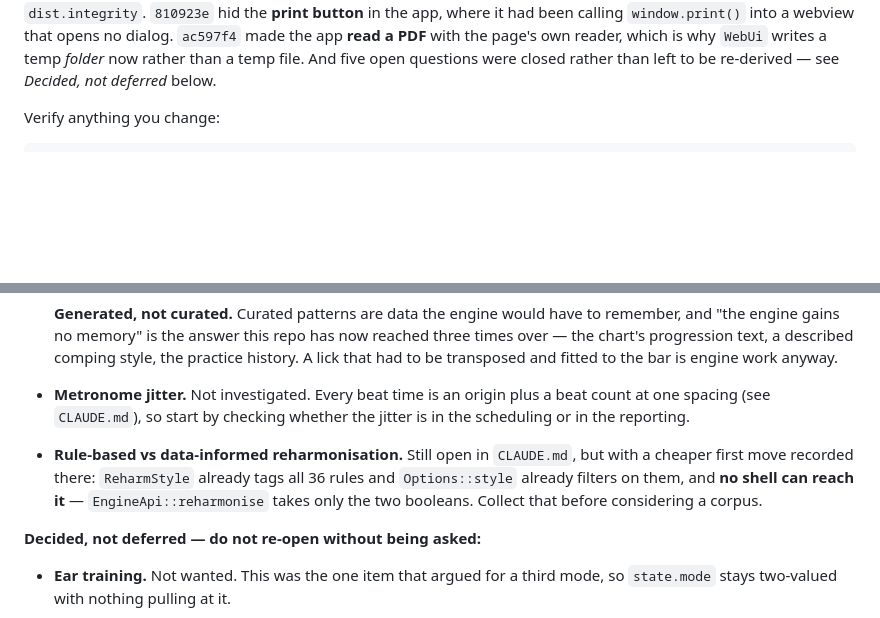
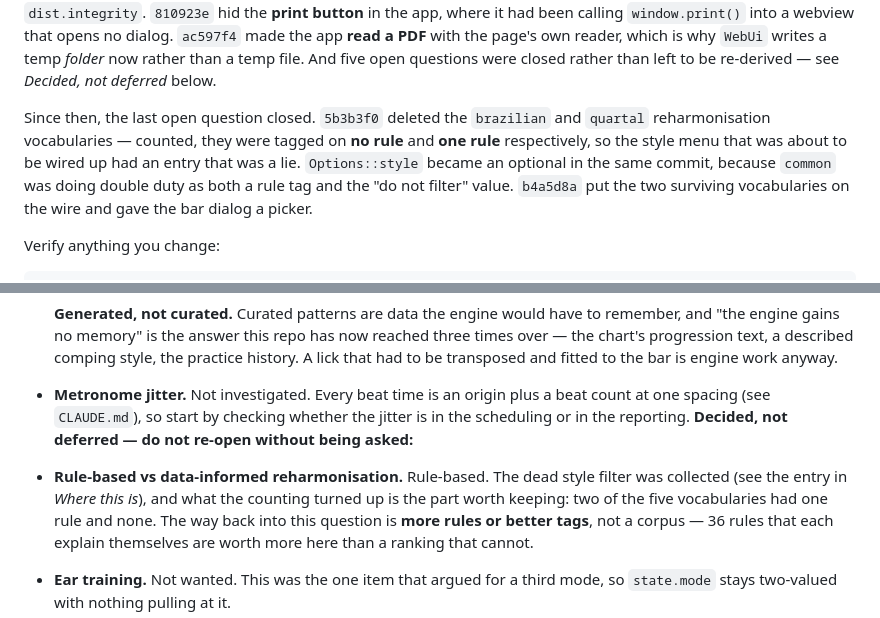
Before and after one commit to 22nmcdon/jazz_learning_app, a Markdown page: docs/HANDOFF.md, 2 parts joined by grey strips. GitHub-like rendering; blank space fills up the shorter version.

```diff
--- a/docs/HANDOFF.md
+++ b/docs/HANDOFF.md
@@ -58,6 +58,14 @@ webview that opens no dialog. `ac597f4` made the app **read a PDF** with the
 page's own reader, which is why `WebUi` writes a temp *folder* now rather than a
 temp file. And five open questions were closed rather than left to be
 re-derived — see *Decided, not deferred* below.
+
+Since then, the last open question closed. `5b3b3f0` deleted the `brazilian`
+and `quartal` reharmonisation vocabularies — counted, they were tagged on **no
+rule** and **one rule** respectively, so the style menu that was about to be
+wired up had an entry that was a lie. `Options::style` became an optional in
+the same commit, because `common` was doing double duty as both a rule tag and
+the "do not filter" value. `b4a5d8a` put the two surviving vocabularies on the
+wire and gave the bar dialog a picker.
 
 Verify anything you change:
 
@@ -183,13 +191,14 @@ ordered.
 - **Metronome jitter.** Not investigated. Every beat time is an origin plus a
   beat count at one spacing (see `CLAUDE.md`), so start by checking whether the
   jitter is in the scheduling or in the reporting.
-- **Rule-based vs data-informed reharmonisation.** Still open in `CLAUDE.md`,
-  but with a cheaper first move recorded there: `ReharmStyle` already tags all
-  36 rules and `Options::style` already filters on them, and **no shell can
-  reach it** — `EngineApi::reharmonise` takes only the two booleans. Collect
-  that before considering a corpus.
+**Decided, not deferred — do not re-open without being asked:**
 
-**Decided, not deferred — do not re-open without being asked:**
+- **Rule-based vs data-informed reharmonisation.** Rule-based. The dead style
+  filter was collected (see the entry in *Where this is*), and what the counting
+  turned up is the part worth keeping: two of the five vocabularies had one rule
+  and none. The way back into this question is **more rules or better tags**,
+  not a corpus — 36 rules that each explain themselves are worth more here than
+  a ranking that cannot.
 
 - **Ear training.** Not wanted. This was the one item that argued for a third
   mode, so `state.mode` stays two-valued with nothing pulling at it.
```
Also changed, not shown: CLAUDE.md (+42 -22 lines), README.md (+14 -9 lines).
